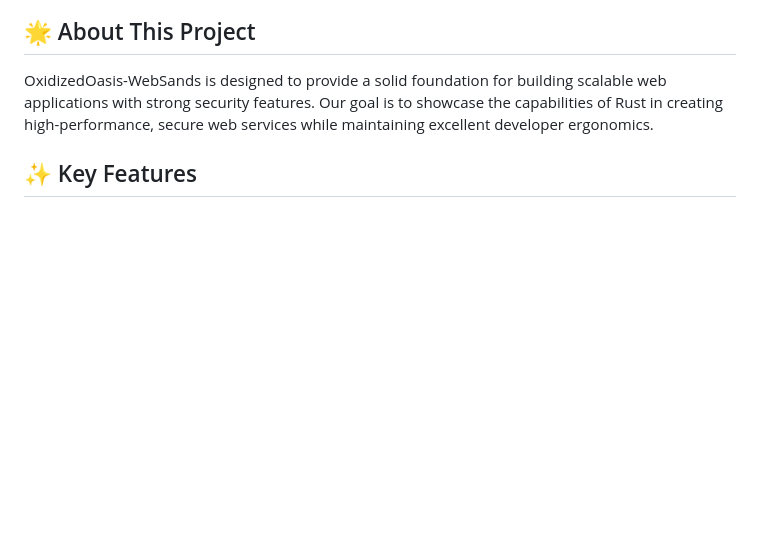
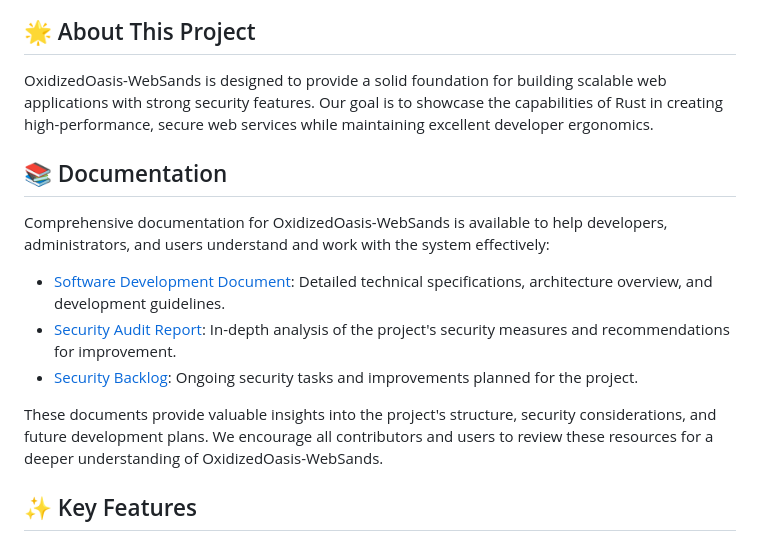
Before and after one commit to danbiocchi/oxidizedoasis-websands, a Markdown page: readme.md, the part around the change. GitHub-like rendering; blank space fills up the shorter version.

Commit message:
documentation

```diff
--- a/readme.md
+++ b/readme.md
@@ -9,6 +9,16 @@ OxidizedOasis-WebSands is a robust, high-performance web application built with
 ## 🌟 About This Project
 
 OxidizedOasis-WebSands is designed to provide a solid foundation for building scalable web applications with strong security features. Our goal is to showcase the capabilities of Rust in creating high-performance, secure web services while maintaining excellent developer ergonomics.
+
+## 📚 Documentation
+
+Comprehensive documentation for OxidizedOasis-WebSands is available to help developers, administrators, and users understand and work with the system effectively:
+
+- [Software Development Document](docs/Software_Development_Document.md): Detailed technical specifications, architecture overview, and development guidelines.
+- [Security Audit Report](docs/Security_Audit.md): In-depth analysis of the project's security measures and recommendations for improvement.
+- [Security Backlog](docs/Security_Backlog.md): Ongoing security tasks and improvements planned for the project.
+
+These documents provide valuable insights into the project's structure, security considerations, and future development plans. We encourage all contributors and users to review these resources for a deeper understanding of OxidizedOasis-WebSands.
 
 ## ✨ Key Features
 
```
